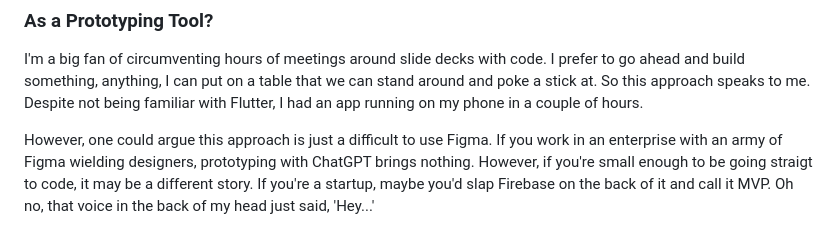
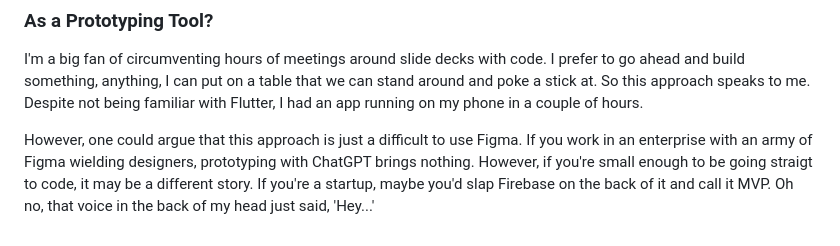
Before and after one commit to psvehla/digital_banking, a Markdown page: README.md, the part around the change. GitHub-like rendering.

```diff
--- a/README.md
+++ b/README.md
@@ -740,4 +740,4 @@ On reimagining digital banking: yawn. Which is hardly surprising, given that LLM
 
 I'm a big fan of circumventing hours of meetings around slide decks with code. I prefer to go ahead and build something, anything, I can put on a table that we can stand around and poke a stick at. So this approach speaks to me. Despite not being familiar with Flutter, I had an app running on my phone in a couple of hours.
 
-However, one could argue this approach is just a difficult to use Figma. If you work in an enterprise with an army of Figma wielding designers, prototyping with ChatGPT brings nothing. However, if you're small enough to be going straigt to code, it may be a different story. If you're a startup, maybe you'd slap Firebase on the back of it and call it MVP. Oh no, that voice in the back of my head just said, 'Hey...'
+However, one could argue that this approach is just a difficult to use Figma. If you work in an enterprise with an army of Figma wielding designers, prototyping with ChatGPT brings nothing. However, if you're small enough to be going straigt to code, it may be a different story. If you're a startup, maybe you'd slap Firebase on the back of it and call it MVP. Oh no, that voice in the back of my head just said, 'Hey...'
```
